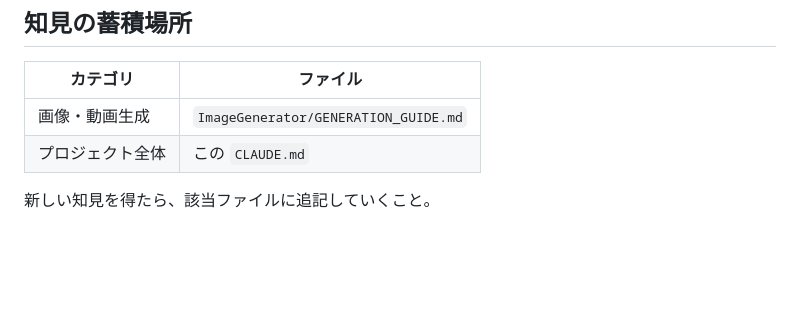
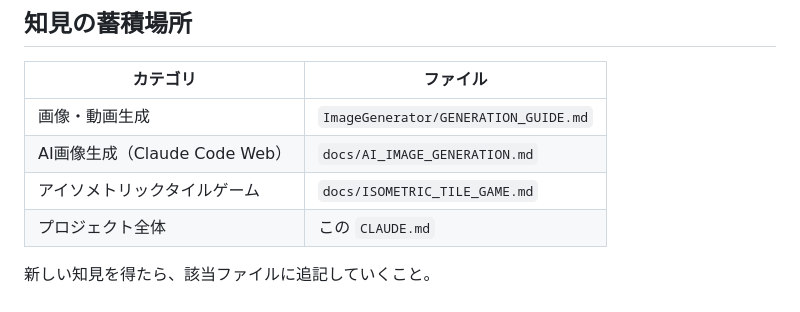
Before and after one commit to KanW123/github100projecttest, a Markdown page: CLAUDE.md, the part around the change. Rendered like a GitHub page; blank space fills up the shorter version.

```diff
--- a/CLAUDE.md
+++ b/CLAUDE.md
@@ -210,6 +210,8 @@ env:
 | カテゴリ | ファイル |
 |----------|----------|
 | 画像・動画生成 | `ImageGenerator/GENERATION_GUIDE.md` |
+| AI画像生成（Claude Code Web） | `docs/AI_IMAGE_GENERATION.md` |
+| アイソメトリックタイルゲーム | `docs/ISOMETRIC_TILE_GAME.md` |
 | プロジェクト全体 | この `CLAUDE.md` |
 
 新しい知見を得たら、該当ファイルに追記していくこと。
```
Also changed, not shown: docs/AI_IMAGE_GENERATION.md (added, +140 -0 lines), docs/ISOMETRIC_TILE_GAME.md (added, +260 -0 lines).
